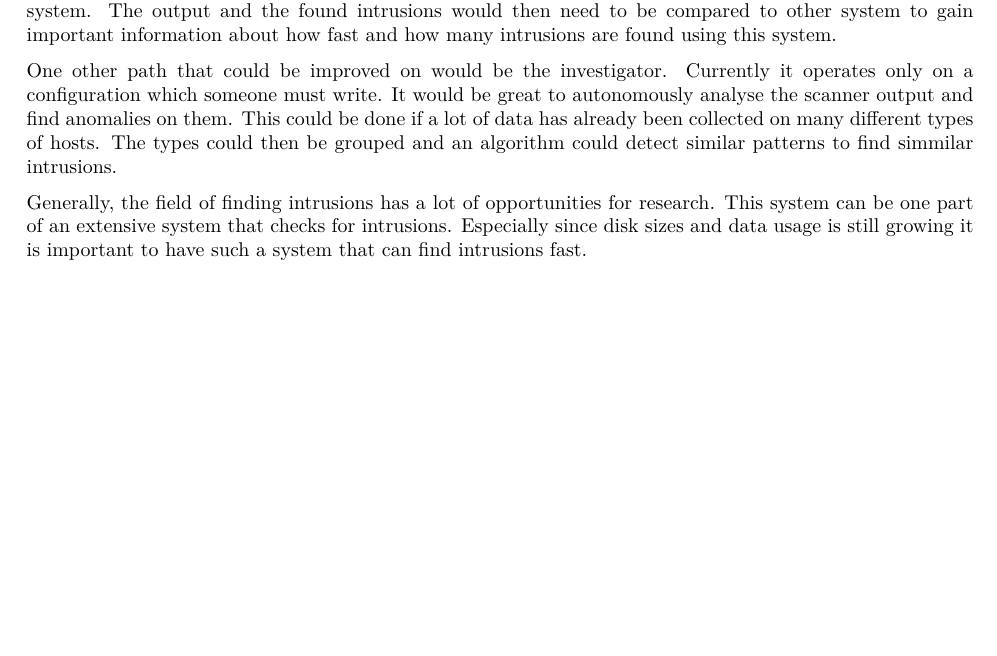
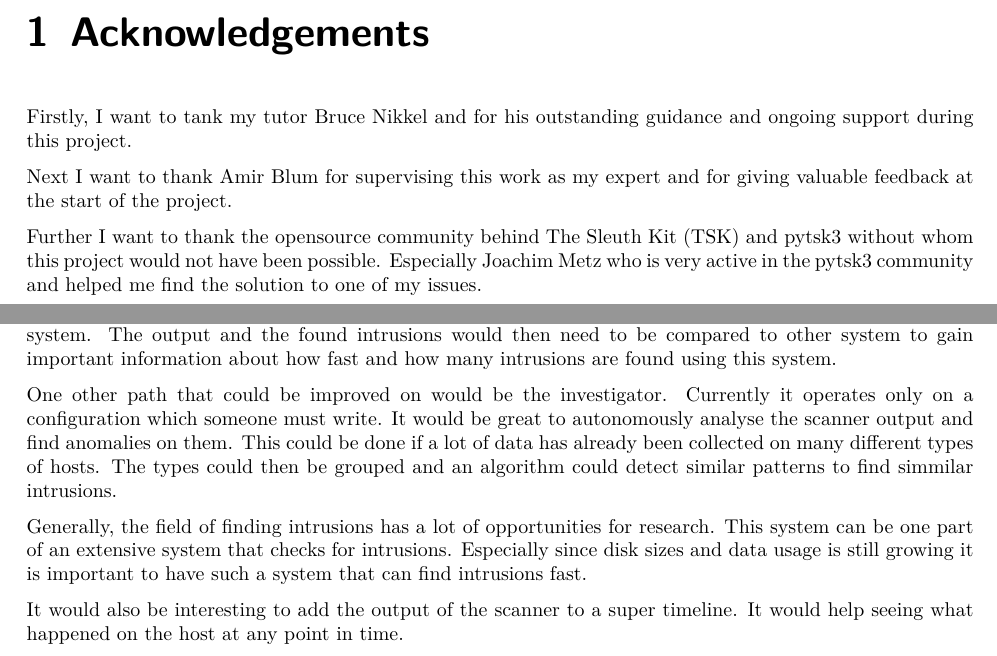
Before and after one commit to Tartori/hids_thesis, a LaTeX thesis (doc/paper/thesis.tex): part of page 25 of 42 before the commit and two parts of pages 5 and 27 of 44 after it, the two joined at a grey line, cut at the place of the change, the shorter picture padded with empty space. Compiled offline with XeLaTeX.

Commit message:
added acknowledgements

```diff
--- a/doc/paper/thesis.tex
+++ b/doc/paper/thesis.tex
@@ -164,6 +164,15 @@
 \setcounter{tocdepth}{2}
 \tableofcontents
 \clearpage
+
+
+\chapter{Acknowledgements}
+
+Firstly, I want to tank my tutor Bruce Nikkel and for his outstanding guidance and ongoing support during this project.
+
+Next I want to thank Amir Blum for supervising this work as my expert and for giving valuable feedback at the start of the project.
+
+Further I want to thank the \gls{opensource} community behind \gls{tsk} and \gls{pytsk} without whom this project would not have been possible. Especially Joachim Metz who is very active in the \gls{pytsk} community and helped me find the solution to one of my issues.
 
 \chapter{Introduction}
 
@@ -770,6 +779,8 @@ One other path that could be improved on would be the investigator. Currently it
 
 Generally, the field of finding intrusions has a lot of opportunities for research. This system can be one part of an extensive system that checks for intrusions. Especially since disk sizes and data usage is still growing it is important to have such a system that can find intrusions fast.
 
+It would also be interesting to add the output of the scanner to a super timeline. It would help seeing what happened on the host at any point in time.
+
 \chapter{Conclusion}
 \label{sec:Conclusion}
 
```
